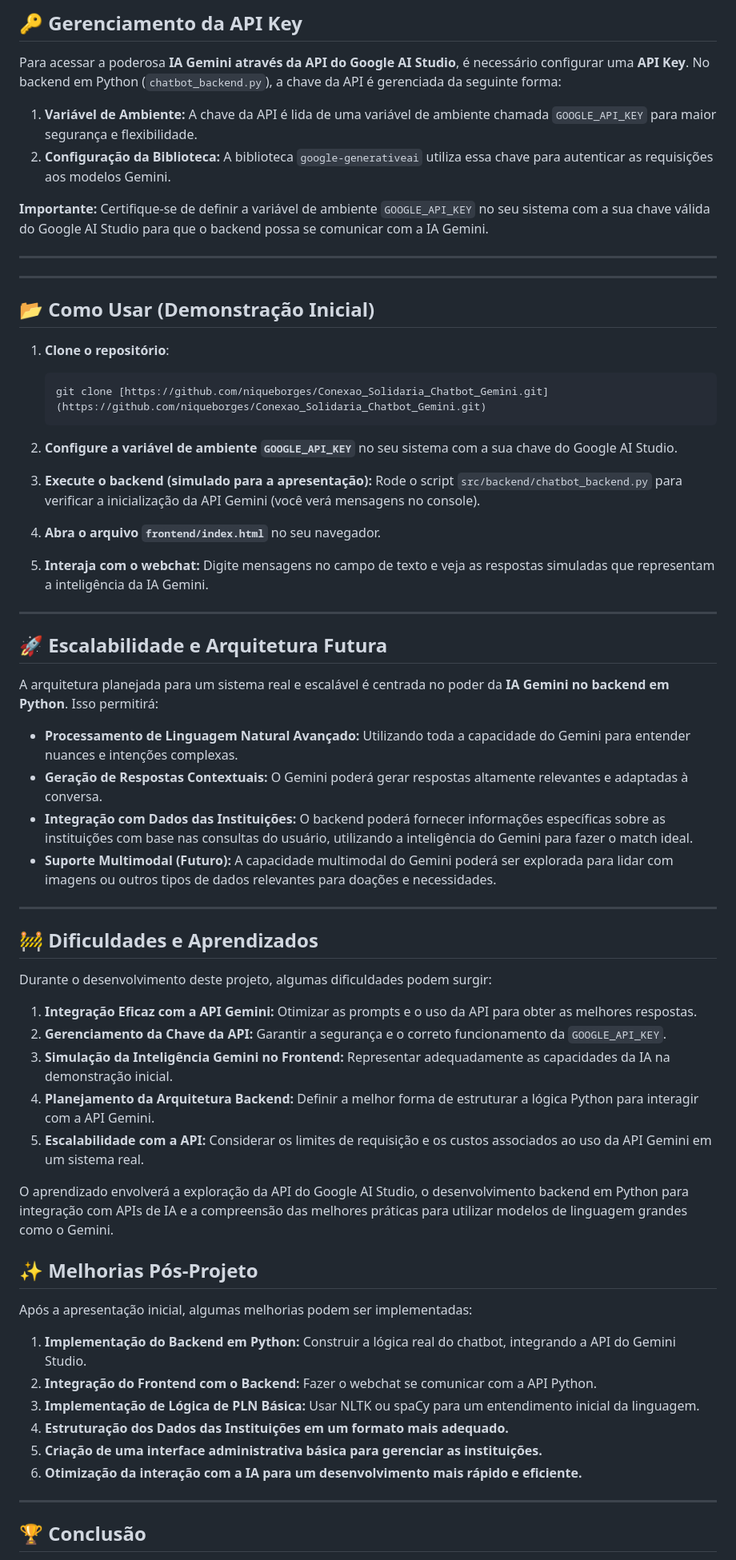
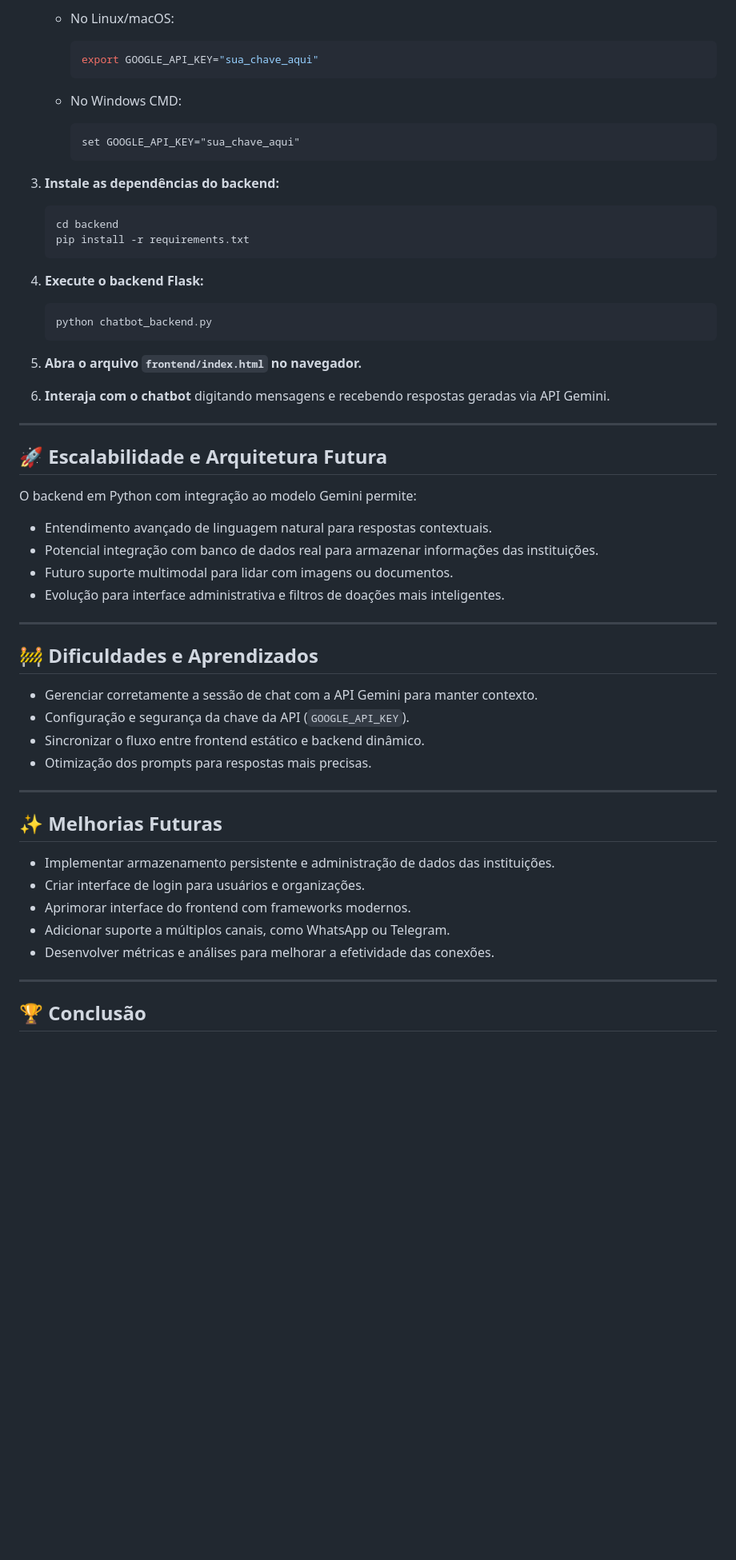
Before and after one commit to niqueborges/Conexao_Solidaria_Chatbot_Gemini, a Markdown page: README.md, the part around the change printed below. Shown: that part at 80% size. Drawn GitHub-style; blank space fills up the shorter version.

````diff
--- a/README.md
+++ b/README.md
@@ -82,66 +79,61 @@ O coração deste projeto é a **IA Gemini do Google**, um modelo de linguagem m
 
-## 🔑 Gerenciamento da API Key
+   * No Linux/macOS:
 
-Para acessar a poderosa **IA Gemini através da API do Google AI Studio**, é necessário configurar uma **API Key**. No backend em Python (`chatbot_backend.py`), a chave da API é gerenciada da seguinte forma:
+     ```bash
+     export GOOGLE_API_KEY="sua_chave_aqui"
+     ```
+   * No Windows CMD:
 
-1.  **Variável de Ambiente:** A chave da API é lida de uma variável de ambiente chamada `GOOGLE_API_KEY` para maior segurança e flexibilidade.
-2.  **Configuração da Biblioteca:** A biblioteca `google-generativeai` utiliza essa chave para autenticar as requisições aos modelos Gemini.
+     ```cmd
+     set GOOGLE_API_KEY="sua_chave_aqui"
+     ```
 
-**Importante:** Certifique-se de definir a variável de ambiente `GOOGLE_API_KEY` no seu sistema com a sua chave válida do Google AI Studio para que o backend possa se comunicar com a IA Gemini.
+3. **Instale as dependências do backend:**
 
----
+   ```bash
+   cd backend
+   pip install -r requirements.txt
+   ```
 
+4. **Execute o backend Flask:**
 
----
+   ```bash
+   python chatbot_backend.py
+   ```
 
-## 📂 Como Usar (Demonstração Inicial)
+5. **Abra o arquivo `frontend/index.html` no navegador.**
 
-1.  **Clone o repositório**:
-
-    ```bash
-    git clone [https://github.com/niqueborges/Conexao_Solidaria_Chatbot_Gemini.git](https://github.com/niqueborges/Conexao_Solidaria_Chatbot_Gemini.git)
-    ```
-
-2.  **Configure a variável de ambiente `GOOGLE_API_KEY`** no seu sistema com a sua chave do Google AI Studio.
-3.  **Execute o backend (simulado para a apresentação):** Rode o script `src/backend/chatbot_backend.py` para verificar a inicialização da API Gemini (você verá mensagens no console).
-4.  **Abra o arquivo `frontend/index.html`** no seu navegador.
-5.  **Interaja com o webchat:** Digite mensagens no campo de texto e veja as respostas simuladas que representam a inteligência da IA Gemini.
+6. **Interaja com o chatbot** digitando mensagens e recebendo respostas geradas via API Gemini.
 
 ---
 
 ## 🚀 Escalabilidade e Arquitetura Futura
 
-A arquitetura planejada para um sistema real e escalável é centrada no poder da **IA Gemini no backend em Python**. Isso permitirá:
+O backend em Python com integração ao modelo Gemini permite:
 
-* **Processamento de Linguagem Natural Avançado:** Utilizando toda a capacidade do Gemini para entender nuances e intenções complexas.
-* **Geração de Respostas Contextuais:** O Gemini poderá gerar respostas altamente relevantes e adaptadas à conversa.
-* **Integração com Dados das Instituições:** O backend poderá fornecer informações específicas sobre as instituições com base nas consultas do usuário, utilizando a inteligência do Gemini para fazer o match ideal.
-* **Suporte Multimodal (Futuro):** A capacidade multimodal do Gemini poderá ser explorada para lidar com imagens ou outros tipos de dados relevantes para doações e necessidades.
+* Entendimento avançado de linguagem natural para respostas contextuais.
+* Potencial integração com banco de dados real para armazenar informações das instituições.
+* Futuro suporte multimodal para lidar com imagens ou documentos.
+* Evolução para interface administrativa e filtros de doações mais inteligentes.
 
 ---
 
 ## 🚧 Dificuldades e Aprendizados
 
-Durante o desenvolvimento deste projeto, algumas dificuldades podem surgir:
+* Gerenciar corretamente a sessão de chat com a API Gemini para manter contexto.
+* Configuração e segurança da chave da API (`GOOGLE_API_KEY`).
+* Sincronizar o fluxo entre frontend estático e backend dinâmico.
+* Otimização dos prompts para respostas mais precisas.
 
-1.  **Integração Eficaz com a API Gemini:** Otimizar as prompts e o uso da API para obter as melhores respostas.
-2.  **Gerenciamento da Chave da API:** Garantir a segurança e o correto funcionamento da `GOOGLE_API_KEY`.
-3.  **Simulação da Inteligência Gemini no Frontend:** Representar adequadamente as capacidades da IA na demonstração inicial.
-4.  **Planejamento da Arquitetura Backend:** Definir a melhor forma de estruturar a lógica Python para interagir com a API Gemini.
-5.  **Escalabilidade com a API:** Considerar os limites de requisição e os custos associados ao uso da API Gemini em um sistema real.
+---
 
-O aprendizado envolverá a exploração da API do Google AI Studio, o desenvolvimento backend em Python para integração com APIs de IA e a compreensão das melhores práticas para utilizar modelos de linguagem grandes como o Gemini.
+## ✨ Melhorias Futuras
 
-## ✨ Melhorias Pós-Projeto
-
-Após a apresentação inicial, algumas melhorias podem ser implementadas:
-
-1.  **Implementação do Backend em Python:** Construir a lógica real do chatbot, integrando a API do Gemini Studio.
-2.  **Integração do Frontend com o Backend:** Fazer o webchat se comunicar com a API Python.
-3.  **Implementação de Lógica de PLN Básica:** Usar NLTK ou spaCy para um entendimento inicial da linguagem.
-4.  **Estruturação dos Dados das Instituições em um formato mais adequado.**
-5.  **Criação de uma interface administrativa básica para gerenciar as instituições.**
-6.  **Otimização da interação com a IA para um desenvolvimento mais rápido e eficiente.**
+* Implementar armazenamento persistente e administração de dados das instituições.
+* Criar interface de login para usuários e organizações.
+* Aprimorar interface do frontend com frameworks modernos.
+* Adicionar suporte a múltiplos canais, como WhatsApp ou Telegram.
+* Desenvolver métricas e análises para melhorar a efetividade das conexões.
 
 ---
 
````
Also changed, not shown: other parts of README.md (+39 -48 lines).
